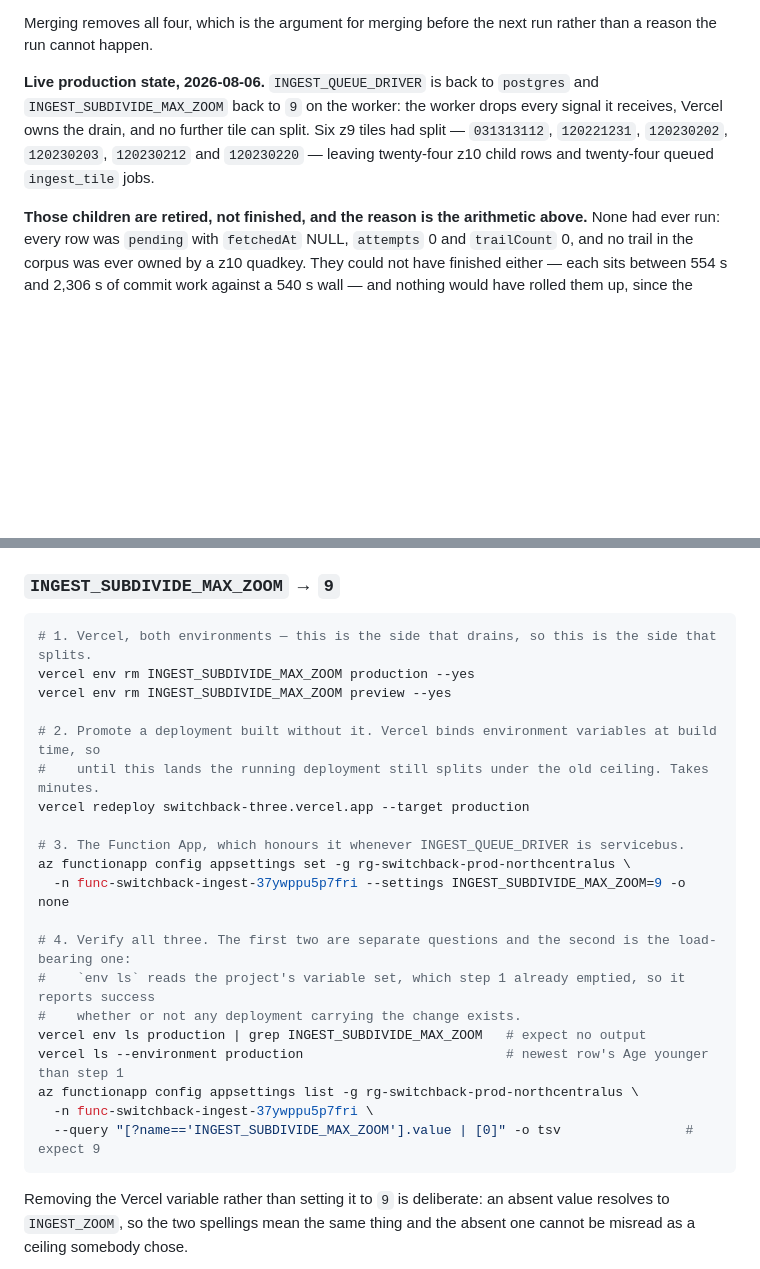
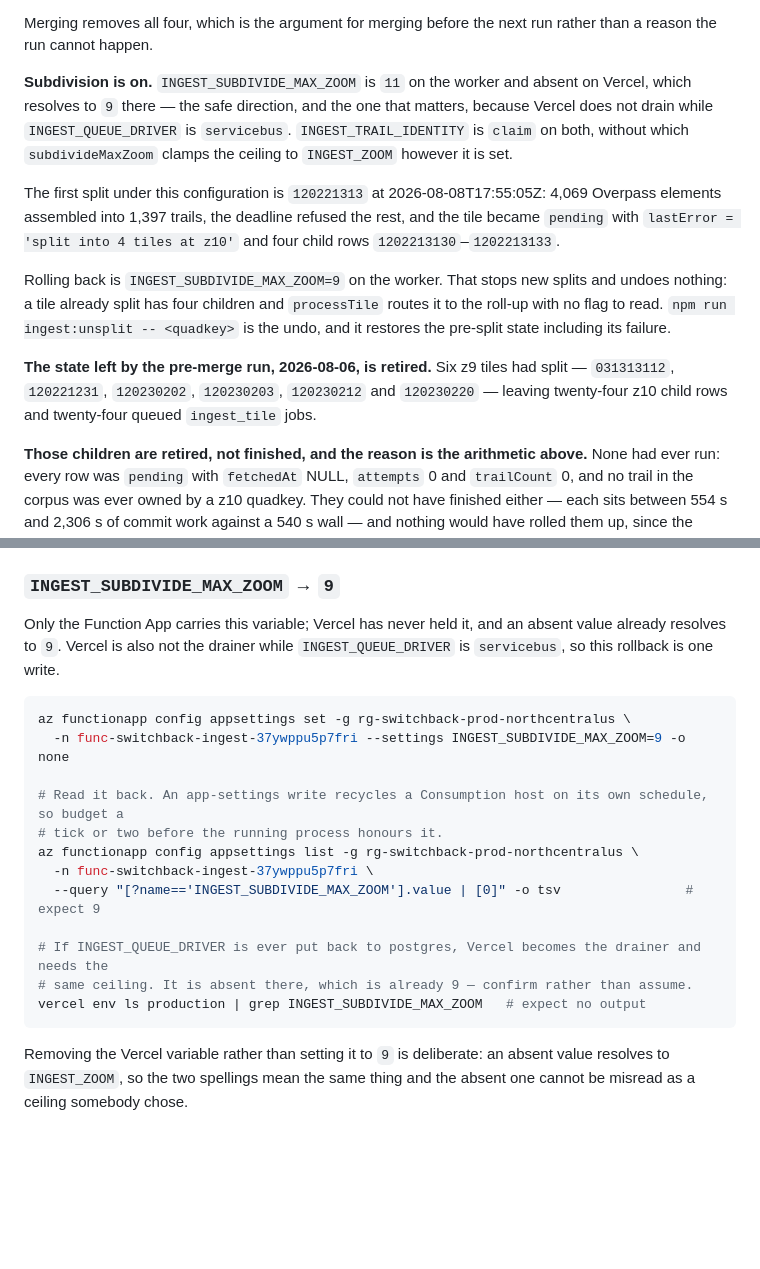
Before and after one commit to mbahgatTech/switchback, a Markdown page: docs/architecture.md, 2 parts joined by grey strips. Rendered like a GitHub page; blank space fills up the shorter version.

Commit message:
Turn subdivision on, and record what a split now does
INGEST_SUBDIVIDE_MAX_ZOOM is 11 on the ingest worker. A z9 tile that runs out of
its 540-second wall clock with trails unattempted is replaced by its four z10
children instead of failing, which is what the dense alpine tiles have been doing
since they were first queued.

The rollback recipe is one write rather than four: Vercel has never carried this
variable and does not drain while the queue driver is Service Bus.

````diff
--- a/docs/architecture.md
+++ b/docs/architecture.md
@@ -933,11 +933,23 @@ such flag. That is survivable for a bounded experiment and wrong as a resting st
 Merging removes all four, which is the argument for merging before the next run rather than a reason
 the run cannot happen.
 
-**Live production state, 2026-08-06.** `INGEST_QUEUE_DRIVER` is back to `postgres` and
-`INGEST_SUBDIVIDE_MAX_ZOOM` back to `9` on the worker: the worker drops every signal it receives,
-Vercel owns the drain, and no further tile can split. Six z9 tiles had split — `031313112`,
-`120221231`, `120230202`, `120230203`, `120230212` and `120230220` — leaving twenty-four z10 child
-rows and twenty-four queued `ingest_tile` jobs.
+**Subdivision is on.** `INGEST_SUBDIVIDE_MAX_ZOOM` is `11` on the worker and absent on Vercel, which
+resolves to `9` there — the safe direction, and the one that matters, because Vercel does not drain
+while `INGEST_QUEUE_DRIVER` is `servicebus`. `INGEST_TRAIL_IDENTITY` is `claim` on both, without
+which `subdivideMaxZoom` clamps the ceiling to `INGEST_ZOOM` however it is set.
+
+The first split under this configuration is `120221313` at 2026-08-08T17:55:05Z: 4,069 Overpass
+elements assembled into 1,397 trails, the deadline refused the rest, and the tile became `pending`
+with `lastError = 'split into 4 tiles at z10'` and four child rows `1202213130`–`1202213133`.
+
+Rolling back is `INGEST_SUBDIVIDE_MAX_ZOOM=9` on the worker. That stops new splits and undoes
+nothing: a tile already split has four children and `processTile` routes it to the roll-up with no
+flag to read. `npm run ingest:unsplit -- <quadkey>` is the undo, and it restores the pre-split state
+including its failure.
+
+**The state left by the pre-merge run, 2026-08-06, is retired.** Six z9 tiles had split —
+`031313112`, `120221231`, `120230202`, `120230203`, `120230212` and `120230220` — leaving twenty-four
+z10 child rows and twenty-four queued `ingest_tile` jobs.
 
 **Those children are retired, not finished, and the reason is the arithmetic above.** None had ever
 run: every row was `pending` with `fetchedAt` NULL, `attempts` 0 and `trailCount` 0, and no trail in
@@ -1169,27 +1181,23 @@ write leaves nothing draining while `vercel env ls` reports success.
 
 ### `INGEST_SUBDIVIDE_MAX_ZOOM` → `9`
 
+Only the Function App carries this variable; Vercel has never held it, and an absent value already
+resolves to `9`. Vercel is also not the drainer while `INGEST_QUEUE_DRIVER` is `servicebus`, so this
+rollback is one write.
+
 ```bash
-# 1. Vercel, both environments — this is the side that drains, so this is the side that splits.
-vercel env rm INGEST_SUBDIVIDE_MAX_ZOOM production --yes
-vercel env rm INGEST_SUBDIVIDE_MAX_ZOOM preview --yes
-
-# 2. Promote a deployment built without it. Vercel binds environment variables at build time, so
-#    until this lands the running deployment still splits under the old ceiling. Takes minutes.
-vercel redeploy switchback-three.vercel.app --target production
-
-# 3. The Function App, which honours it whenever INGEST_QUEUE_DRIVER is servicebus.
 az functionapp config appsettings set -g rg-switchback-prod-northcentralus \
   -n func-switchback-ingest-37ywppu5p7fri --settings INGEST_SUBDIVIDE_MAX_ZOOM=9 -o none
 
-# 4. Verify all three. The first two are separate questions and the second is the load-bearing one:
-#    `env ls` reads the project's variable set, which step 1 already emptied, so it reports success
-#    whether or not any deployment carrying the change exists.
-vercel env ls production | grep INGEST_SUBDIVIDE_MAX_ZOOM   # expect no output
-vercel ls --environment production                          # newest row's Age younger than step 1
+# Read it back. An app-settings write recycles a Consumption host on its own schedule, so budget a
+# tick or two before the running process honours it.
 az functionapp config appsettings list -g rg-switchback-prod-northcentralus \
   -n func-switchback-ingest-37ywppu5p7fri \
   --query "[?name=='INGEST_SUBDIVIDE_MAX_ZOOM'].value | [0]" -o tsv                # expect 9
+
+# If INGEST_QUEUE_DRIVER is ever put back to postgres, Vercel becomes the drainer and needs the
+# same ceiling. It is absent there, which is already 9 — confirm rather than assume.
+vercel env ls production | grep INGEST_SUBDIVIDE_MAX_ZOOM   # expect no output
 ```
 
 Removing the Vercel variable rather than setting it to `9` is deliberate: an absent value resolves to
````
